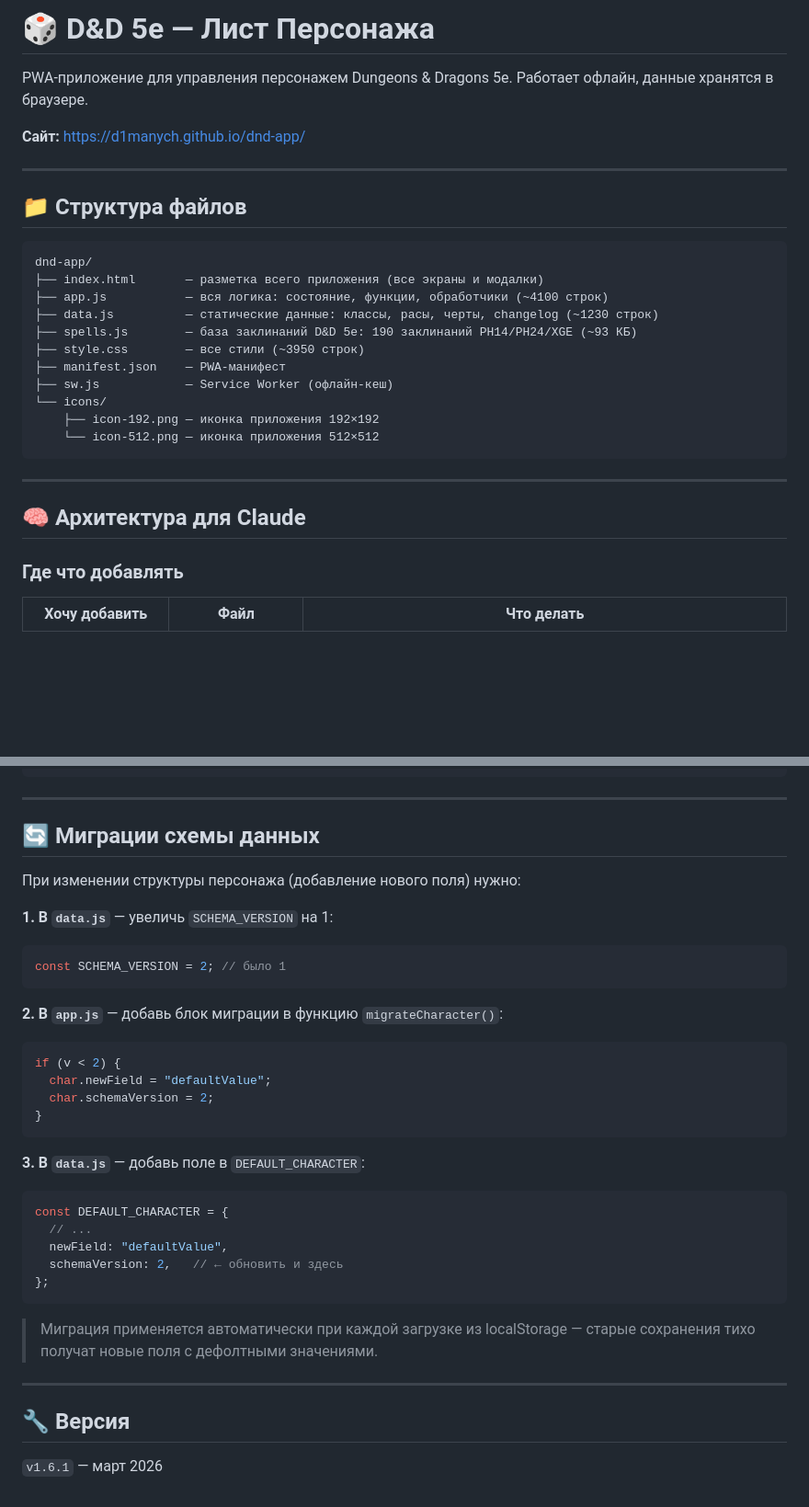
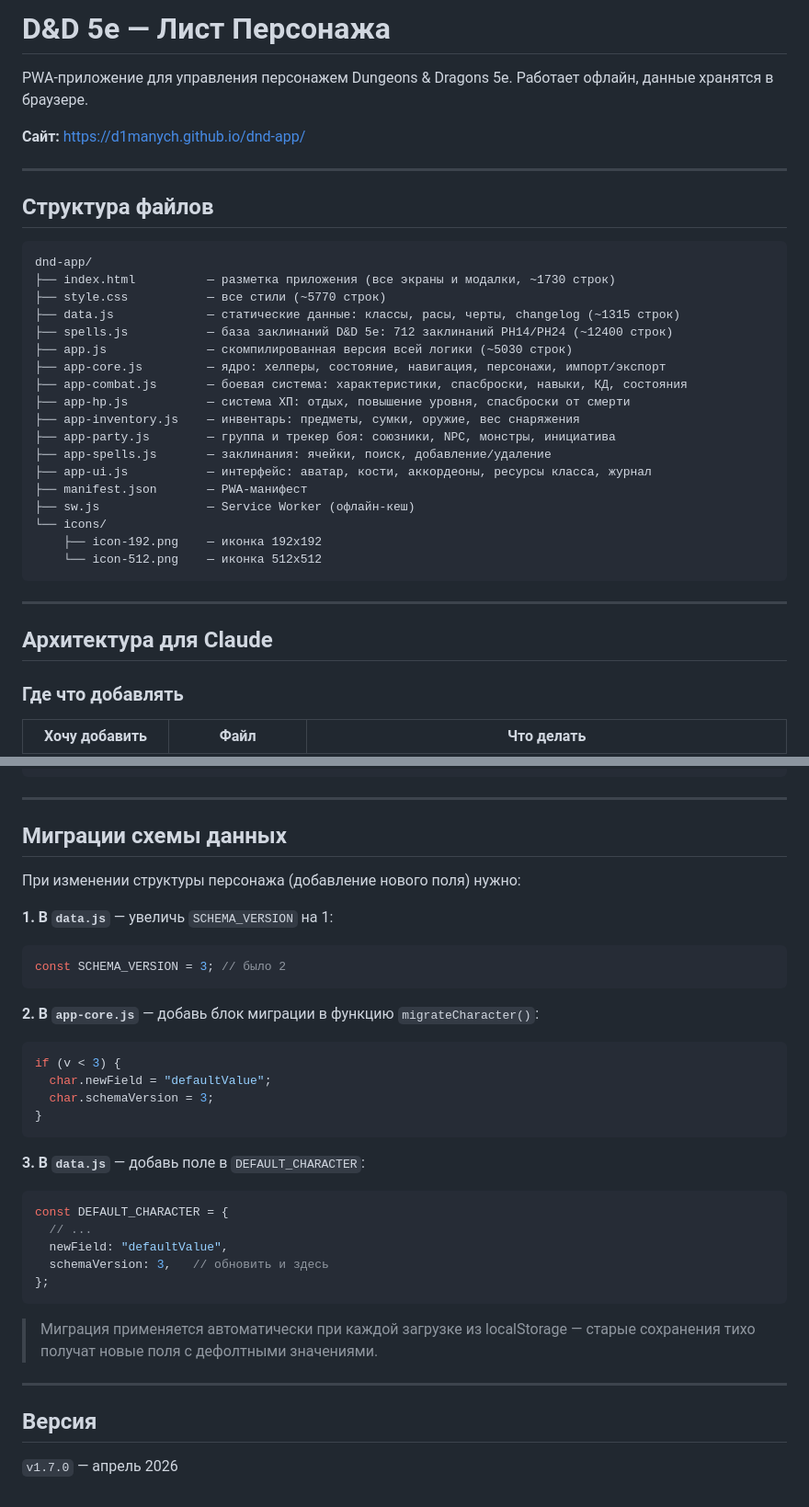
Before and after one commit to D1MANYCH/dnd-app, a Markdown page: README.md, 2 parts joined by grey strips. Shown at 92% size. GitHub-like rendering; blank space fills up the shorter version.

````diff
--- a/README.md
+++ b/README.md
@@ -1,4 +1,4 @@
-# 🎲 D&D 5e — Лист Персонажа
+# D&D 5e — Лист Персонажа
 
 PWA-приложение для управления персонажем Dungeons & Dragons 5e. Работает офлайн, данные хранятся в браузере.
 
@@ -6,25 +6,32 @@ PWA-приложение для управления персонажем Dungeo
 
 ---
 
-## 📁 Структура файлов
+## Структура файлов
 
 ```
 dnd-app/
-├── index.html       — разметка всего приложения (все экраны и модалки)
-├── app.js           — вся логика: состояние, функции, обработчики (~4100 строк)
-├── data.js          — статические данные: классы, расы, черты, changelog (~1230 строк)
-├── spells.js        — база заклинаний D&D 5e: 190 заклинаний PH14/PH24/XGE (~93 КБ)
-├── style.css        — все стили (~3950 строк)
-├── manifest.json    — PWA-манифест
-├── sw.js            — Service Worker (офлайн-кеш)
+├── index.html          — разметка приложения (все экраны и модалки, ~1730 строк)
+├── style.css           — все стили (~5770 строк)
+├── data.js             — статические данные: классы, расы, черты, changelog (~1315 строк)
+├── spells.js           — база заклинаний D&D 5e: 712 заклинаний PH14/PH24 (~12400 строк)
+├── app.js              — скомпилированная версия всей логики (~5030 строк)
+├── app-core.js         — ядро: хелперы, состояние, навигация, персонажи, импорт/экспорт
+├── app-combat.js       — боевая система: характеристики, спасброски, навыки, КД, состояния
+├── app-hp.js           — система ХП: отдых, повышение уровня, спасброски от смерти
+├── app-inventory.js    — инвентарь: предметы, сумки, оружие, вес снаряжения
+├── app-party.js        — группа и трекер боя: союзники, NPC, монстры, инициатива
+├── app-spells.js       — заклинания: ячейки, поиск, добавление/удаление
+├── app-ui.js           — интерфейс: аватар, кости, аккордеоны, ресурсы класса, журнал
+├── manifest.json       — PWA-манифест
+├── sw.js               — Service Worker (офлайн-кеш)
 └── icons/
-    ├── icon-192.png — иконка приложения 192×192
-    └── icon-512.png — иконка приложения 512×512
+    ├── icon-192.png    — иконка 192x192
+    └── icon-512.png    — иконка 512x512
 ```
 
 ---
 
-## 🧠 Архитектура для Claude
+## Архитектура для Claude
 
 ### Где что добавлять
 
@@ -108,20 +112,20 @@ dnd-app/
 
 ---
 
-## 🔄 Миграции схемы данных
+## Миграции схемы данных
 
 При изменении структуры персонажа (добавление нового поля) нужно:
 
 **1. В `data.js`** — увеличь `SCHEMA_VERSION` на 1:
 ```js
-const SCHEMA_VERSION = 2; // было 1
+const SCHEMA_VERSION = 3; // было 2
 ```
 
-**2. В `app.js`** — добавь блок миграции в функцию `migrateCharacter()`:
+**2. В `app-core.js`** — добавь блок миграции в функцию `migrateCharacter()`:
 ```js
-if (v < 2) {
+if (v < 3) {
   char.newField = "defaultValue";
-  char.schemaVersion = 2;
+  char.schemaVersion = 3;
 }
 ```
 
@@ -130,7 +134,7 @@ if (v < 2) {
 const DEFAULT_CHARACTER = {
   // ...
   newField: "defaultValue",
-  schemaVersion: 2,   // ← обновить и здесь
+  schemaVersion: 3,   // обновить и здесь
 };
 ```
 
@@ -138,6 +142,6 @@ const DEFAULT_CHARACTER = {
 
 ---
 
-## 🔧 Версия
+## Версия
 
-`v1.6.1` — март 2026
+`v1.7.0` — апрель 2026
````
Also changed, not shown: other parts of README.md (+17 -20 lines).
